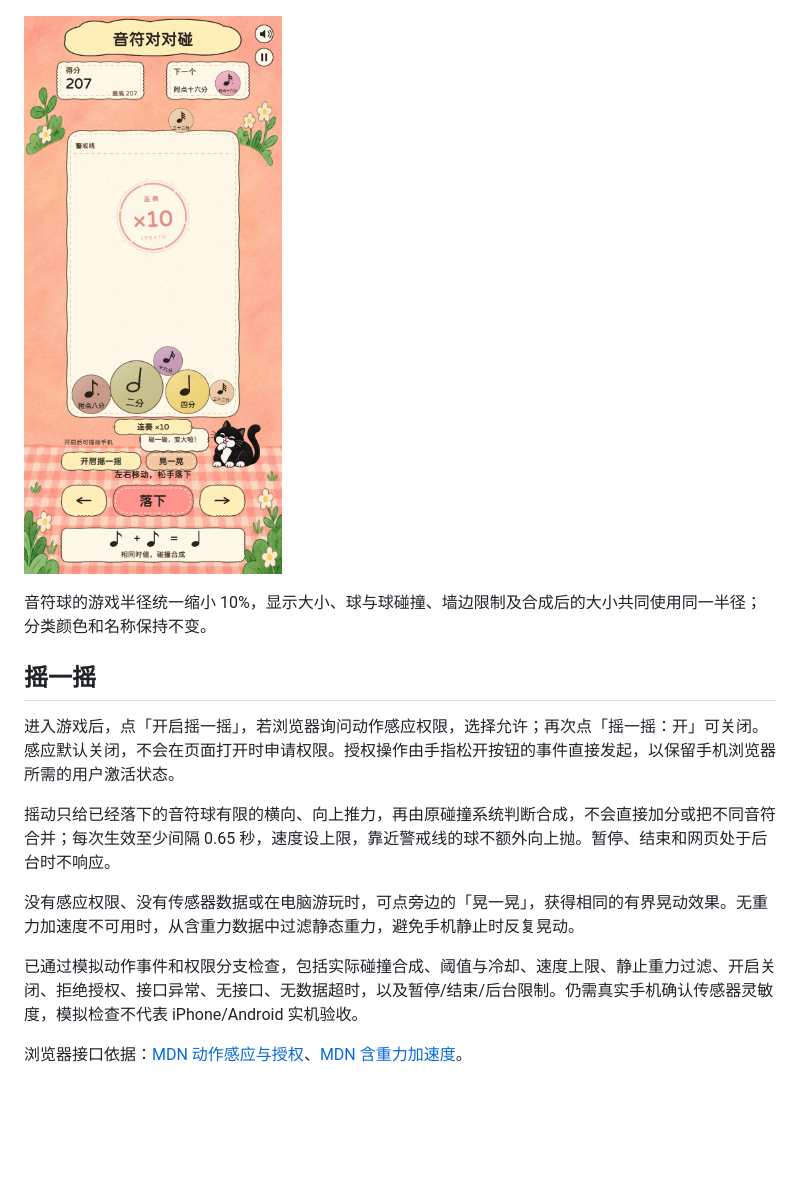
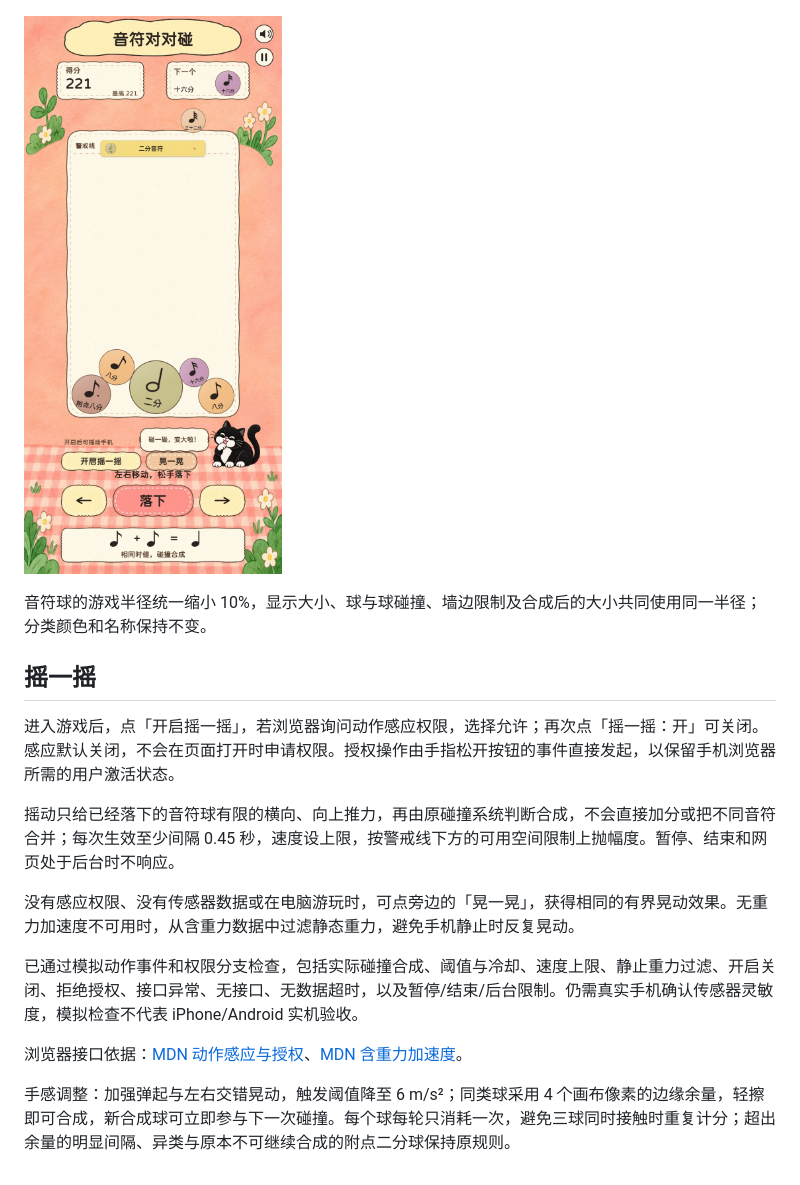
Before and after one commit to xiuyan0624-eng/dsh-games, a Markdown page: staff-drop/README.md, the part around the change. GitHub-like rendering; pictures changed too: staff-drop/preview-game.jpg; blank space fills up the shorter version.

```diff
--- a/staff-drop/README.md
+++ b/staff-drop/README.md
@@ -28,10 +28,12 @@
 
 进入游戏后，点「开启摇一摇」，若浏览器询问动作感应权限，选择允许；再次点「摇一摇：开」可关闭。感应默认关闭，不会在页面打开时申请权限。授权操作由手指松开按钮的事件直接发起，以保留手机浏览器所需的用户激活状态。
 
-摇动只给已经落下的音符球有限的横向、向上推力，再由原碰撞系统判断合成，不会直接加分或把不同音符合并；每次生效至少间隔 0.65 秒，速度设上限，靠近警戒线的球不额外向上抛。暂停、结束和网页处于后台时不响应。
+摇动只给已经落下的音符球有限的横向、向上推力，再由原碰撞系统判断合成，不会直接加分或把不同音符合并；每次生效至少间隔 0.45 秒，速度设上限，按警戒线下方的可用空间限制上抛幅度。暂停、结束和网页处于后台时不响应。
 
 没有感应权限、没有传感器数据或在电脑游玩时，可点旁边的「晃一晃」，获得相同的有界晃动效果。无重力加速度不可用时，从含重力数据中过滤静态重力，避免手机静止时反复晃动。
 
 已通过模拟动作事件和权限分支检查，包括实际碰撞合成、阈值与冷却、速度上限、静止重力过滤、开启关闭、拒绝授权、接口异常、无接口、无数据超时，以及暂停/结束/后台限制。仍需真实手机确认传感器灵敏度，模拟检查不代表 iPhone/Android 实机验收。
 
 浏览器接口依据：[MDN 动作感应与授权](https://developer.mozilla.org/en-US/docs/Web/API/DeviceMotionEvent/requestPermission_static)、[MDN 含重力加速度](https://developer.mozilla.org/en-US/docs/Web/API/DeviceMotionEvent/accelerationIncludingGravity)。
+
+手感调整：加强弹起与左右交错晃动，触发阈值降至 6 m/s²；同类球采用 4 个画布像素的边缘余量，轻擦即可合成，新合成球可立即参与下一次碰撞。每个球每轮只消耗一次，避免三球同时接触时重复计分；超出余量的明显间隔、异类与原本不可继续合成的附点二分球保持原规则。
```
Also changed, not shown: 1 other file.
